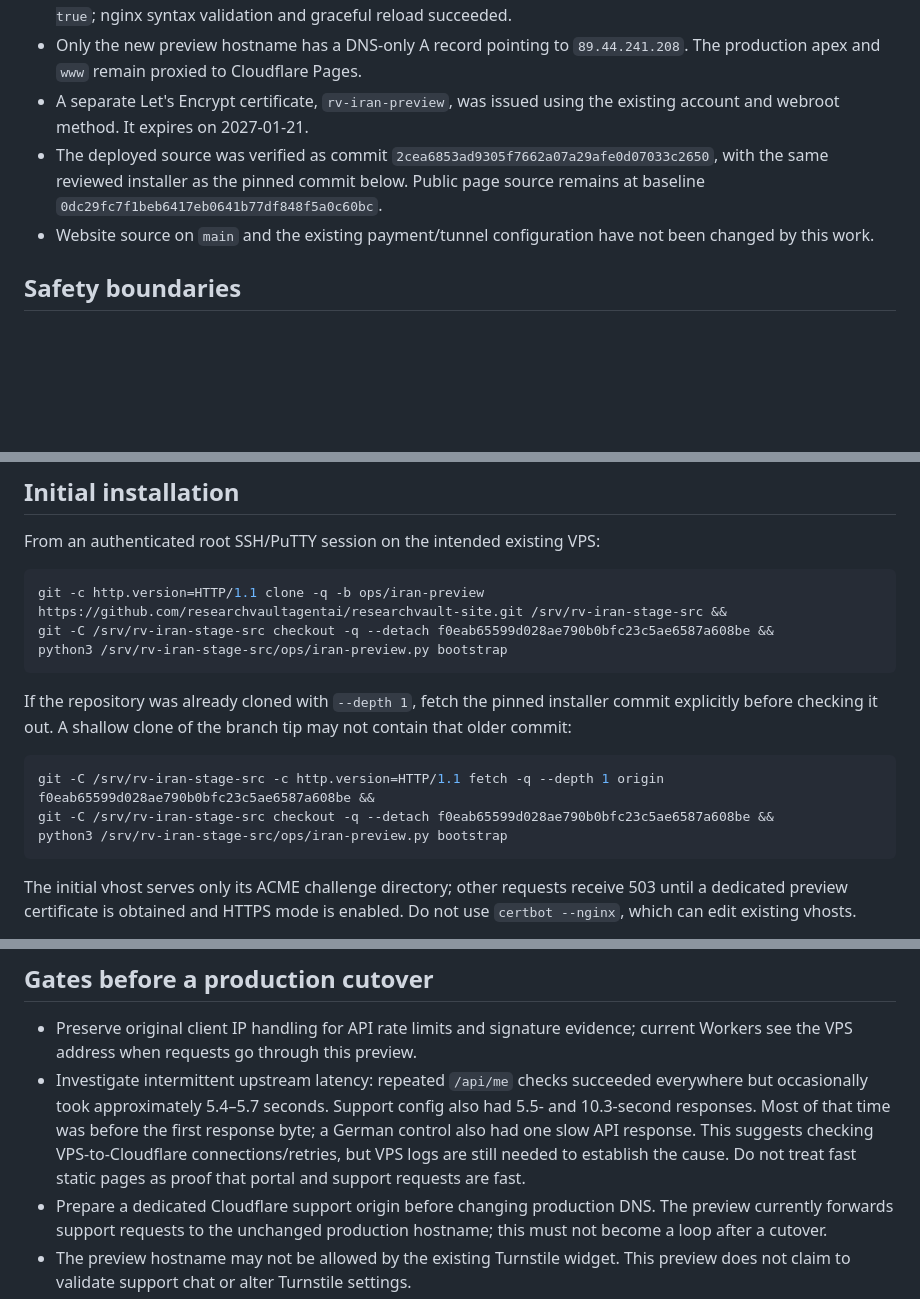
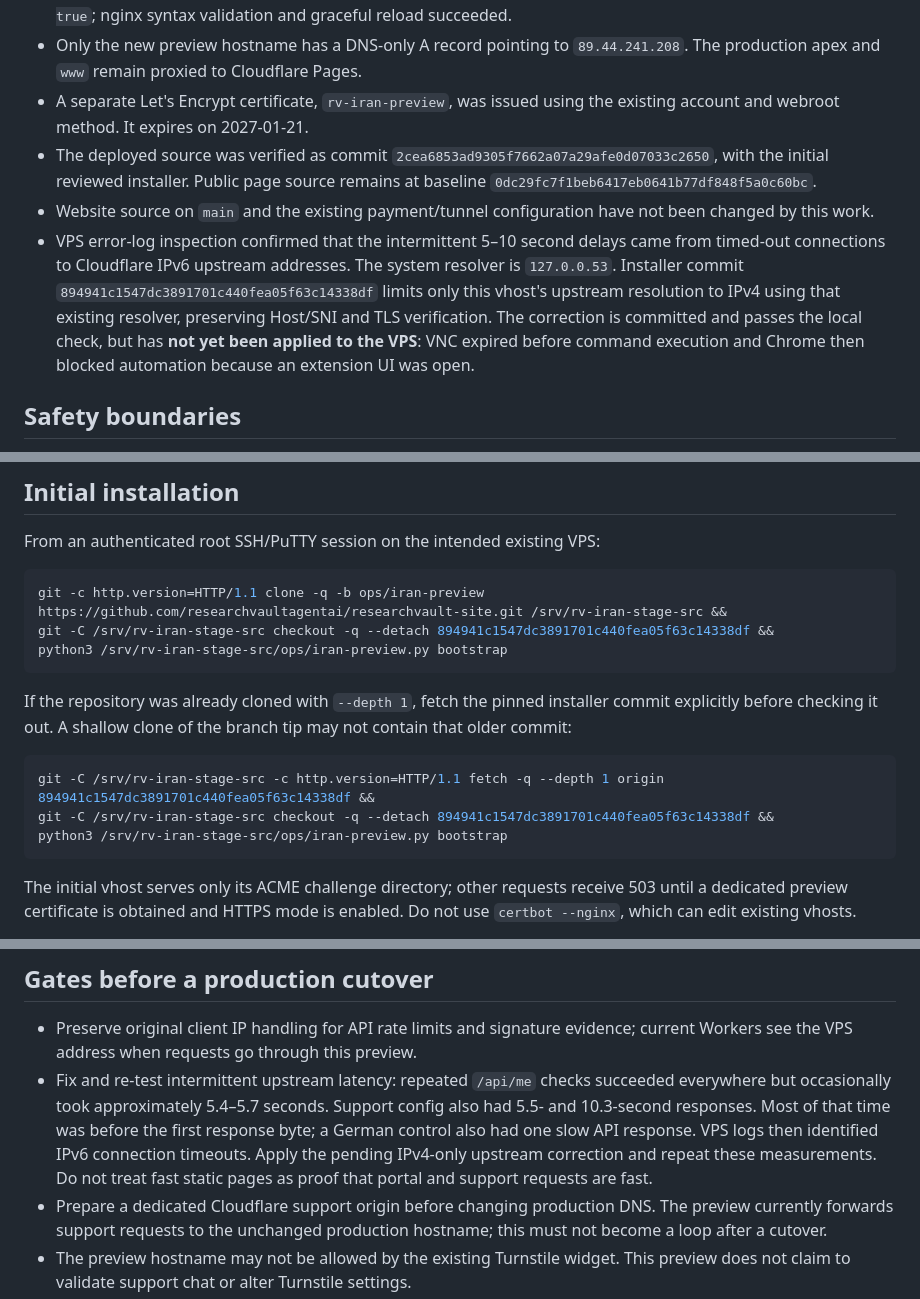
Before and after one commit to researchvaultagentai/researchvault-site, a Markdown page: ops/IRAN_PREVIEW.md, 3 parts joined by grey strips. Drawn GitHub-style; blank space fills up the shorter version.

Commit message:
Document confirmed IPv6 timeout cause and pending corrected installer

````diff
--- a/ops/IRAN_PREVIEW.md
+++ b/ops/IRAN_PREVIEW.md
@@ -16,11 +16,19 @@ PCT Pages project stays separate.
 - A separate Let's Encrypt certificate, `rv-iran-preview`, was issued using the
   existing account and webroot method. It expires on 2027-01-21.
 - The deployed source was verified as commit
-  `2cea6853ad9305f7662a07a29afe0d07033c2650`, with the same reviewed installer as
-  the pinned commit below. Public page source remains at baseline
+  `2cea6853ad9305f7662a07a29afe0d07033c2650`, with the initial reviewed installer.
+  Public page source remains at baseline
   `0dc29fc7f1beb6417eb0641b77df848f5a0c60bc`.
 - Website source on `main` and the existing payment/tunnel configuration have not
   been changed by this work.
+- VPS error-log inspection confirmed that the intermittent 5–10 second delays
+  came from timed-out connections to Cloudflare IPv6 upstream addresses. The
+  system resolver is `127.0.0.53`. Installer commit
+  `894941c1547dc3891701c440fea05f63c14338df` limits only this vhost's upstream
+  resolution to IPv4 using that existing resolver, preserving Host/SNI and TLS
+  verification. The correction is committed and passes the local check, but has
+  **not yet been applied to the VPS**: VNC expired before command execution and
+  Chrome then blocked automation because an extension UI was open.
 
 ## Safety boundaries
 
@@ -44,7 +52,7 @@ From an authenticated root SSH/PuTTY session on the intended existing VPS:
 
 ```sh
 git -c http.version=HTTP/1.1 clone -q -b ops/iran-preview https://github.com/researchvaultagentai/researchvault-site.git /srv/rv-iran-stage-src &&
-git -C /srv/rv-iran-stage-src checkout -q --detach f0eab65599d028ae790b0bfc23c5ae6587a608be &&
+git -C /srv/rv-iran-stage-src checkout -q --detach 894941c1547dc3891701c440fea05f63c14338df &&
 python3 /srv/rv-iran-stage-src/ops/iran-preview.py bootstrap
 ```
 
@@ -53,8 +61,8 @@ commit explicitly before checking it out. A shallow clone of the branch tip may
 not contain that older commit:
 
 ```sh
-git -C /srv/rv-iran-stage-src -c http.version=HTTP/1.1 fetch -q --depth 1 origin f0eab65599d028ae790b0bfc23c5ae6587a608be &&
-git -C /srv/rv-iran-stage-src checkout -q --detach f0eab65599d028ae790b0bfc23c5ae6587a608be &&
+git -C /srv/rv-iran-stage-src -c http.version=HTTP/1.1 fetch -q --depth 1 origin 894941c1547dc3891701c440fea05f63c14338df &&
+git -C /srv/rv-iran-stage-src checkout -q --detach 894941c1547dc3891701c440fea05f63c14338df &&
 python3 /srv/rv-iran-stage-src/ops/iran-preview.py bootstrap
 ```
 
@@ -78,13 +86,13 @@ Subsequent steps, after successful bootstrap output, are:
 
 - Preserve original client IP handling for API rate limits and signature evidence;
   current Workers see the VPS address when requests go through this preview.
-- Investigate intermittent upstream latency: repeated `/api/me` checks succeeded
+- Fix and re-test intermittent upstream latency: repeated `/api/me` checks succeeded
   everywhere but occasionally took approximately 5.4–5.7 seconds. Support config
   also had 5.5- and 10.3-second responses. Most of that time was before the first
-  response byte; a German control also had one slow API response. This suggests
-  checking VPS-to-Cloudflare connections/retries, but VPS logs are still needed
-  to establish the cause. Do not treat fast static pages as proof that portal
-  and support requests are fast.
+  response byte; a German control also had one slow API response. VPS logs then
+  identified IPv6 connection timeouts. Apply the pending IPv4-only upstream
+  correction and repeat these measurements. Do not treat fast static pages as
+  proof that portal and support requests are fast.
 - Prepare a dedicated Cloudflare support origin before changing production DNS.
   The preview currently forwards support requests to the unchanged production
   hostname; this must not become a loop after a cutover.
````
